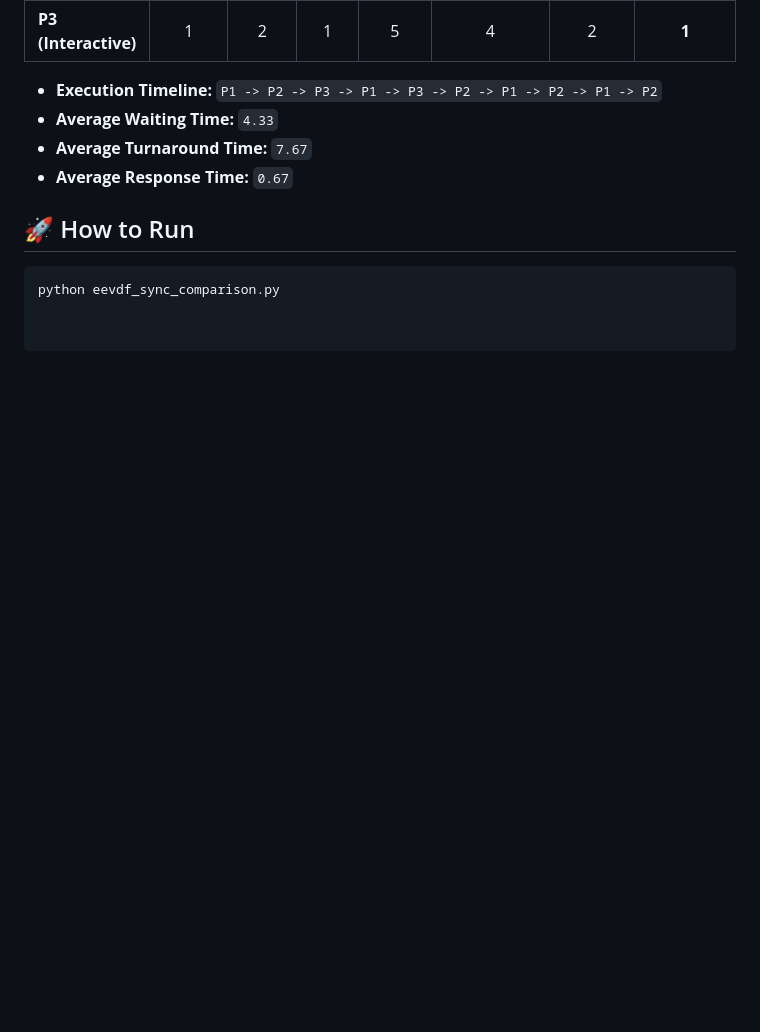
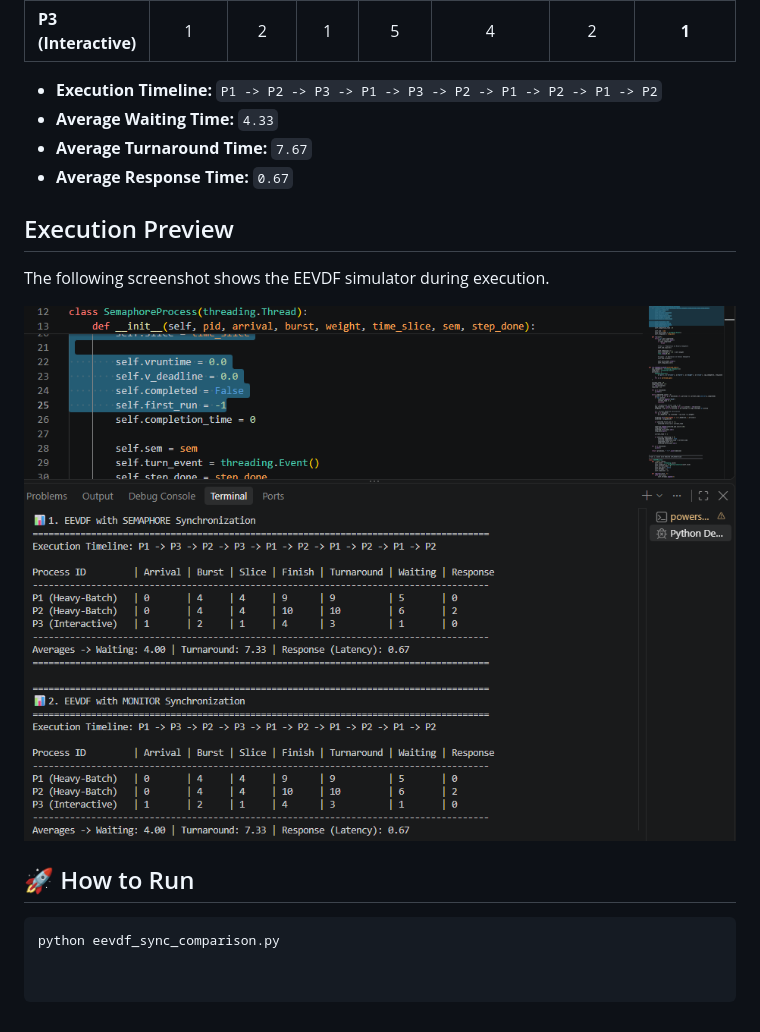
Before and after one commit to komeil1385/EEVDF, a Markdown page: EEVDF_Semaphore_and_Monitor/README.md, the part around the change. GitHub-like rendering; blank space fills up the shorter version.

````diff
--- a/EEVDF_Semaphore_and_Monitor/README.md
+++ b/EEVDF_Semaphore_and_Monitor/README.md
@@ -44,6 +44,13 @@ Both synchronization models are tested against an identical workload: two heavy
 * **Average Turnaround Time:** `7.67`
 * **Average Response Time:** `0.67`
 
+## Execution Preview
+
+The following screenshot shows the EEVDF simulator
+during execution.
+
+![EEVDF Simulator](result.png)
+
 ## 🚀 How to Run
 
 ```bash
````
